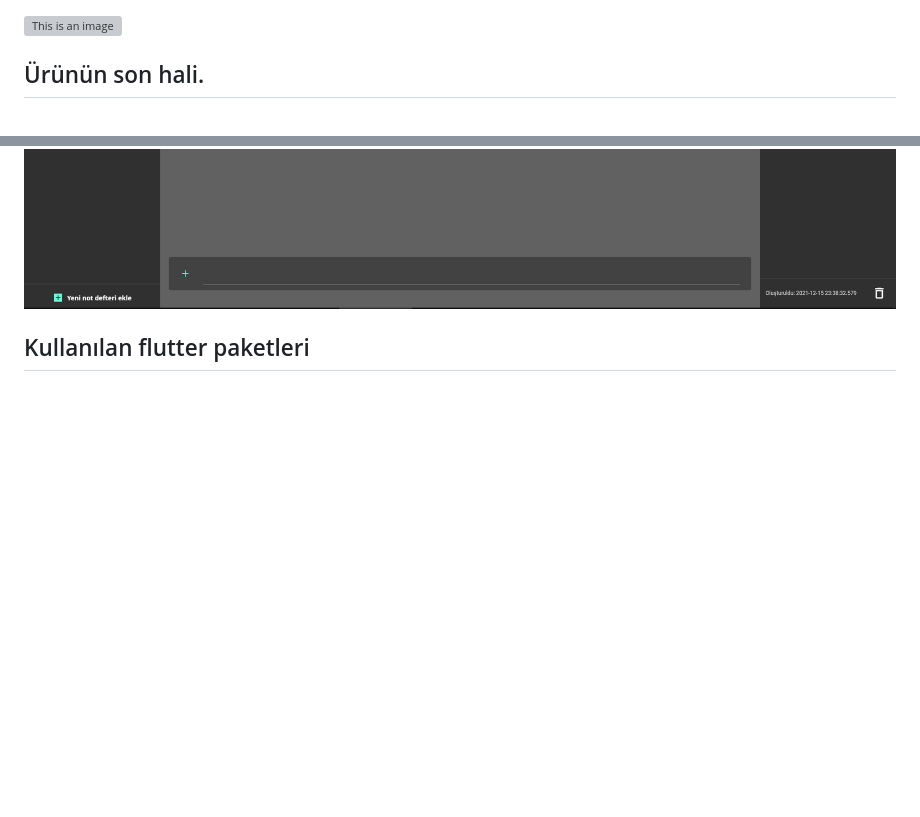
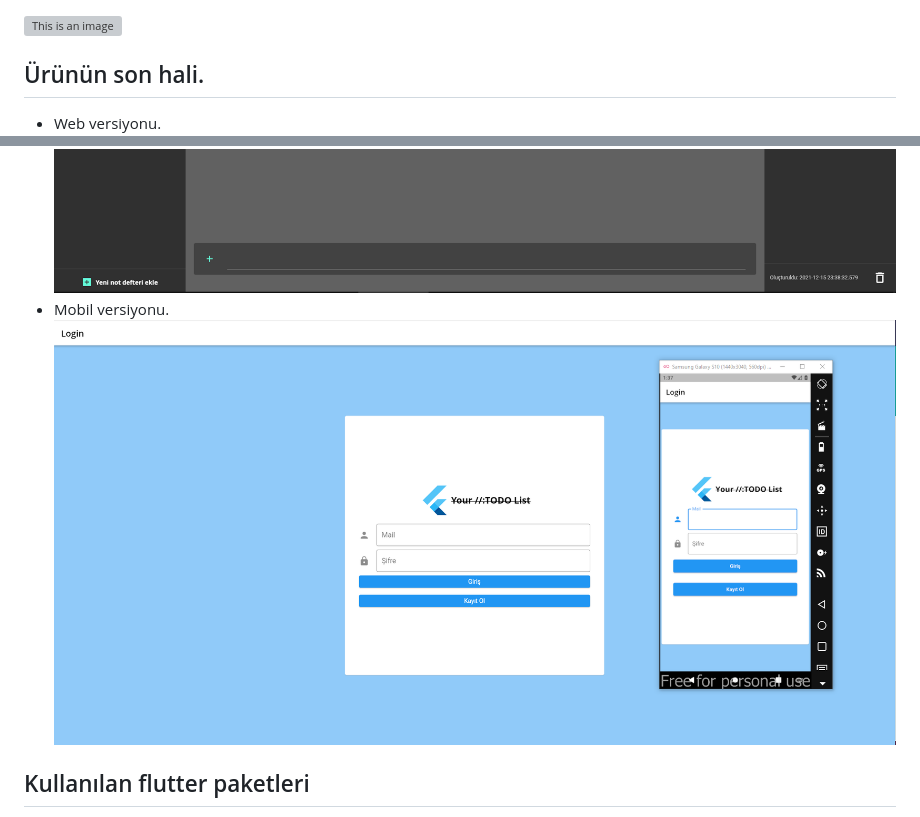
Before and after one commit to alpcanm/MicrosoftTodoClone, a Markdown page: README.md, 2 parts joined by grey strips. GitHub-like rendering; pictures changed too: readme_image/mobile.png (added); blank space fills up the shorter version; grey boxes are pictures that could not be loaded.

```diff
--- a/README.md
+++ b/README.md
@@ -14,10 +14,13 @@ Not: Bu proje[flask](https://github.com/alpcanm/flask_api) projesi ile bağlant
 
 
 ## Ürünün son hali.
+-  Web versiyonu.
 ![This is an image](readme_image/image4.png)
 ![This is an image](readme_image/image5.png)
 ![This is an image](readme_image/image2.PNG)
 ![This is an image](readme_image/image3.PNG)
+-  Mobil versiyonu.
+![This is an image](readme_image/mobile.png)
 
 ## Kullanılan flutter paketleri
 -  Local db [Hive](https://pub.dev/packages/hive) (Siyah beyaz tema çerezleri, Token tutma işlemleri.)
```
Also changed, not shown: 5 other files.
